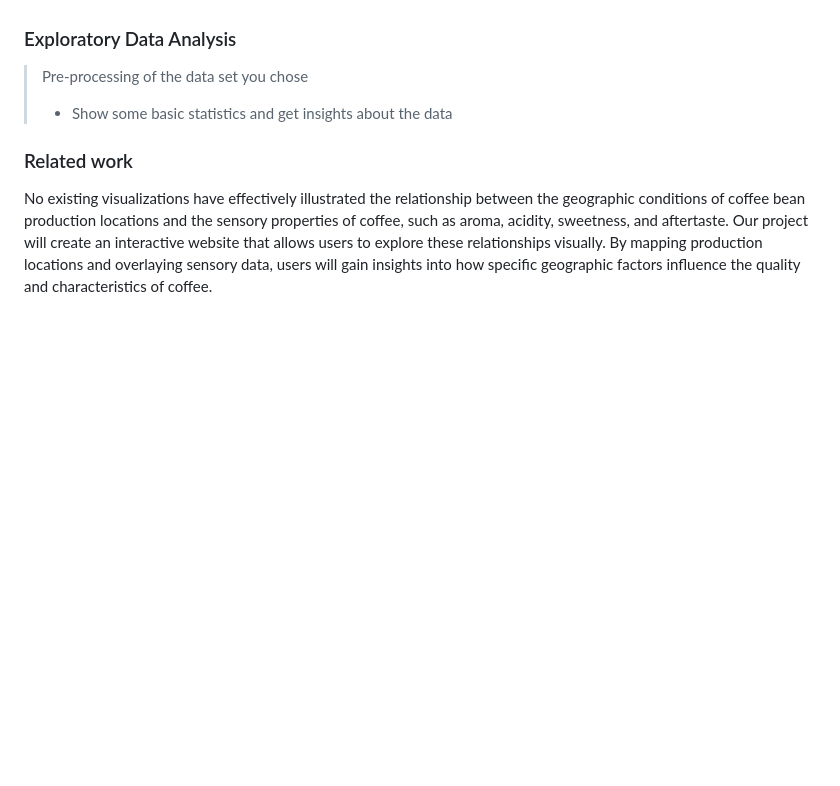
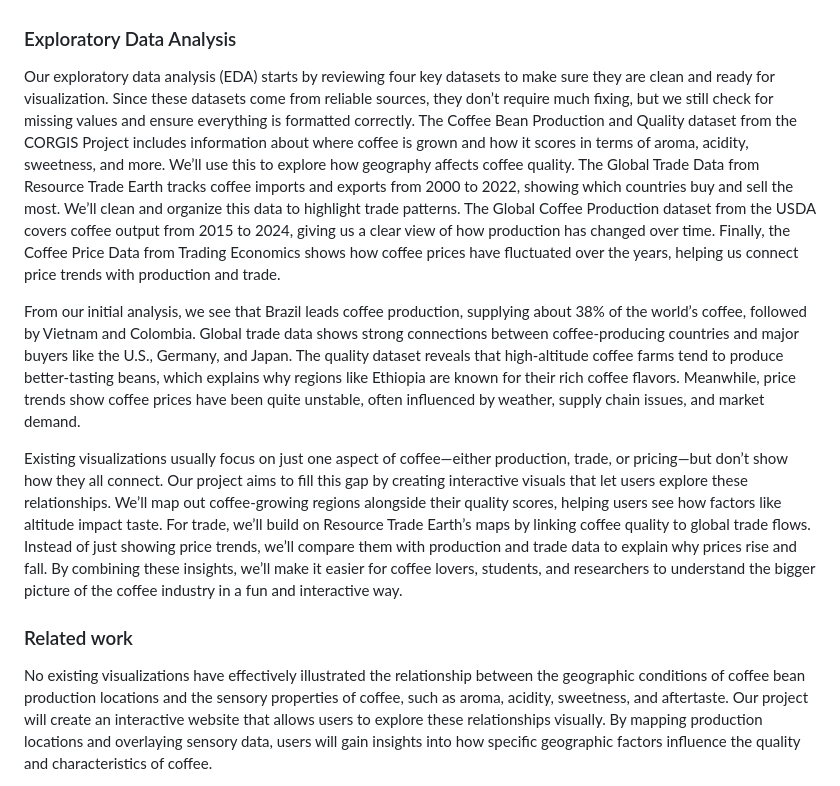
Before and after one commit to com-480-data-visualization/Sundial, a Markdown page: README.md, the part around the change. Rendered like a GitHub page; blank space fills up the shorter version.

```diff
--- a/README.md
+++ b/README.md
@@ -36,8 +36,11 @@ Motivated by a passion for coffee, We aim to explore its production, trade, and
 
 ### Exploratory Data Analysis
 
-> Pre-processing of the data set you chose
-> - Show some basic statistics and get insights about the data
+Our exploratory data analysis (EDA) starts by reviewing four key datasets to make sure they are clean and ready for visualization. Since these datasets come from reliable sources, they don’t require much fixing, but we still check for missing values and ensure everything is formatted correctly. The Coffee Bean Production and Quality dataset from the CORGIS Project includes information about where coffee is grown and how it scores in terms of aroma, acidity, sweetness, and more. We’ll use this to explore how geography affects coffee quality. The Global Trade Data from Resource Trade Earth tracks coffee imports and exports from 2000 to 2022, showing which countries buy and sell the most. We’ll clean and organize this data to highlight trade patterns. The Global Coffee Production dataset from the USDA covers coffee output from 2015 to 2024, giving us a clear view of how production has changed over time. Finally, the Coffee Price Data from Trading Economics shows how coffee prices have fluctuated over the years, helping us connect price trends with production and trade.
+
+From our initial analysis, we see that Brazil leads coffee production, supplying about 38% of the world’s coffee, followed by Vietnam and Colombia. Global trade data shows strong connections between coffee-producing countries and major buyers like the U.S., Germany, and Japan. The quality dataset reveals that high-altitude coffee farms tend to produce better-tasting beans, which explains why regions like Ethiopia are known for their rich coffee flavors. Meanwhile, price trends show coffee prices have been quite unstable, often influenced by weather, supply chain issues, and market demand.
+
+Existing visualizations usually focus on just one aspect of coffee—either production, trade, or pricing—but don’t show how they all connect. Our project aims to fill this gap by creating interactive visuals that let users explore these relationships. We’ll map out coffee-growing regions alongside their quality scores, helping users see how factors like altitude impact taste. For trade, we’ll build on Resource Trade Earth’s maps by linking coffee quality to global trade flows. Instead of just showing price trends, we’ll compare them with production and trade data to explain why prices rise and fall. By combining these insights, we’ll make it easier for coffee lovers, students, and researchers to understand the bigger picture of the coffee industry in a fun and interactive way.
 
 ### Related work
 
```
